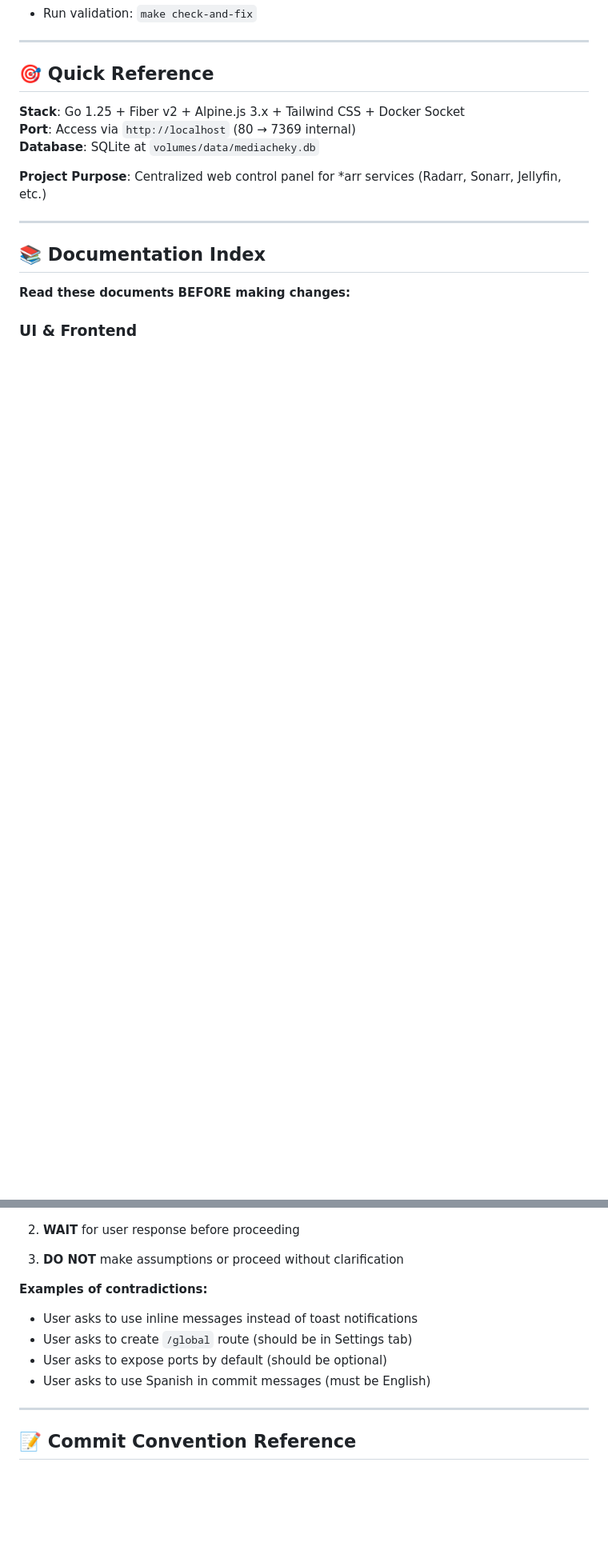
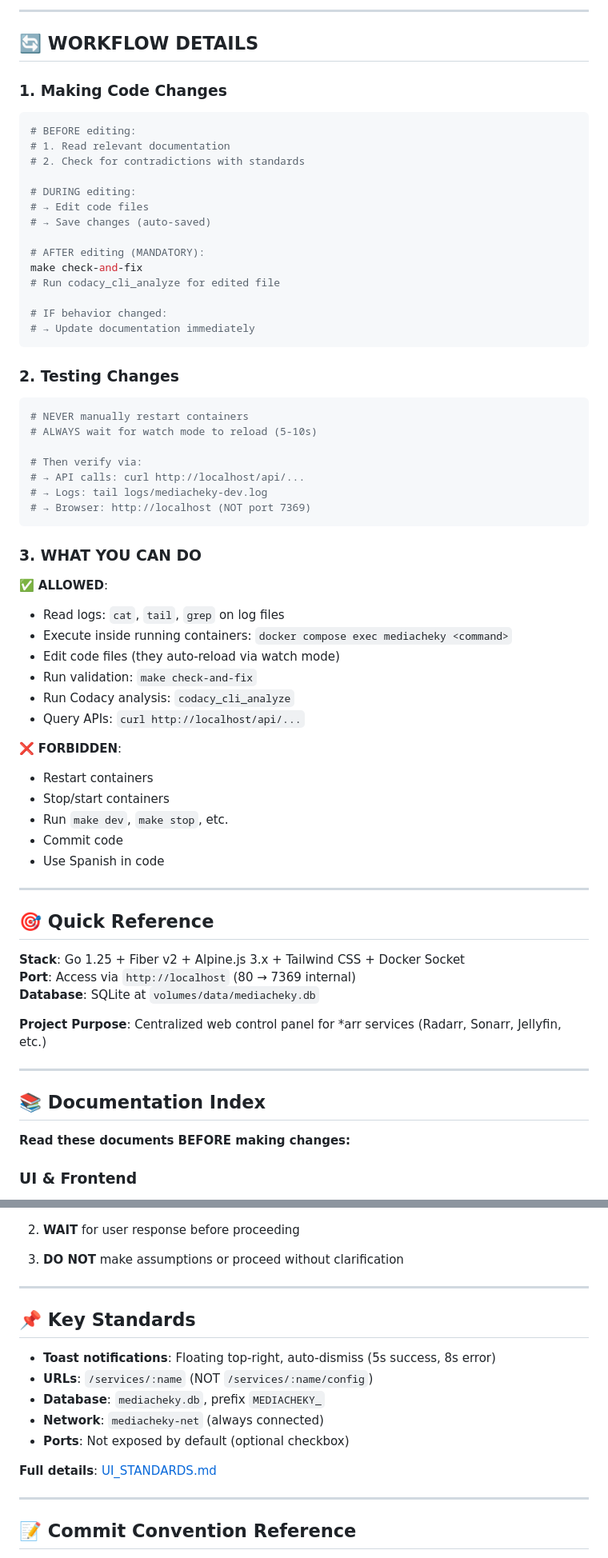
Before and after one commit to carcheky/mediacheky, a Markdown page: .github/copilot-instructions.md, 2 parts joined by grey strips. Shown at 80% size. Drawn GitHub-style; blank space fills up the shorter version.

````diff
--- a/.github/copilot-instructions.md
+++ b/.github/copilot-instructions.md
@@ -41,4 +90,54 @@
+---
+
+## 🔄 WORKFLOW DETAILS
+
+### 1. Making Code Changes
+
+```bash
+# BEFORE editing:
+# 1. Read relevant documentation
+# 2. Check for contradictions with standards
+
+# DURING editing:
+# → Edit code files
+# → Save changes (auto-saved)
+
+# AFTER editing (MANDATORY):
+make check-and-fix
+# Run codacy_cli_analyze for edited file
+
+# IF behavior changed:
+# → Update documentation immediately
+```
+
+### 2. Testing Changes
+
+```bash
+# NEVER manually restart containers
+# ALWAYS wait for watch mode to reload (5-10s)
+
+# Then verify via:
+# → API calls: curl http://localhost/api/...
+# → Logs: tail logs/mediacheky-dev.log
+# → Browser: http://localhost (NOT port 7369)
+```
+
+### 3. WHAT YOU CAN DO
+
+✅ **ALLOWED**:
+- Read logs: `cat`, `tail`, `grep` on log files
+- Execute inside running containers: `docker compose exec mediacheky <command>`
+- Edit code files (they auto-reload via watch mode)
 - Run validation: `make check-and-fix`
+- Run Codacy analysis: `codacy_cli_analyze`
+- Query APIs: `curl http://localhost/api/...`
+
+❌ **FORBIDDEN**:
+- Restart containers
+- Stop/start containers
+- Run `make dev`, `make stop`, etc.
+- Commit code
+- Use Spanish in code
 
 ---
 
@@ -139,11 +239,17 @@ docs(readme): update installation guide
 
 3. **DO NOT** make assumptions or proceed without clarification
 
-**Examples of contradictions:**
-- User asks to use inline messages instead of toast notifications
-- User asks to create `/global` route (should be in Settings tab)
-- User asks to expose ports by default (should be optional)
-- User asks to use Spanish in commit messages (must be English)
+---
+
+## 📌 Key Standards
+
+- **Toast notifications**: Floating top-right, auto-dismiss (5s success, 8s error)
+- **URLs**: `/services/:name` (NOT `/services/:name/config`)
+- **Database**: `mediacheky.db`, prefix `MEDIACHEKY_`
+- **Network**: `mediacheky-net` (always connected)
+- **Ports**: Not exposed by default (optional checkbox)
+
+**Full details**: [UI_STANDARDS.md](../docs/UI_STANDARDS.md)
 
 ---
 
````
Also changed, not shown: other parts of .github/copilot-instructions.md (+75 -37 lines), .github/agents/claude.md (deleted, +0 -8 lines).
